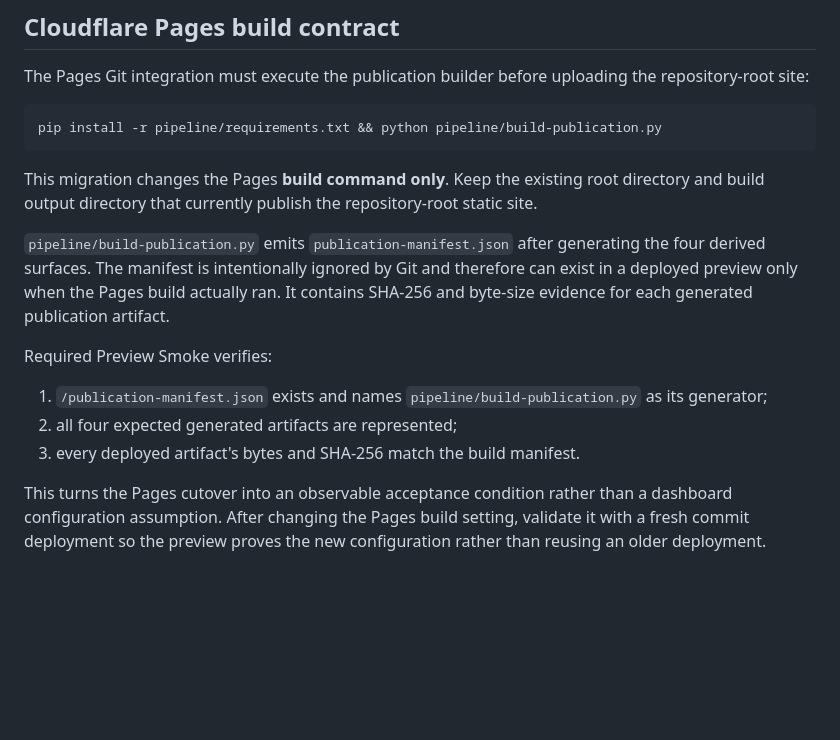
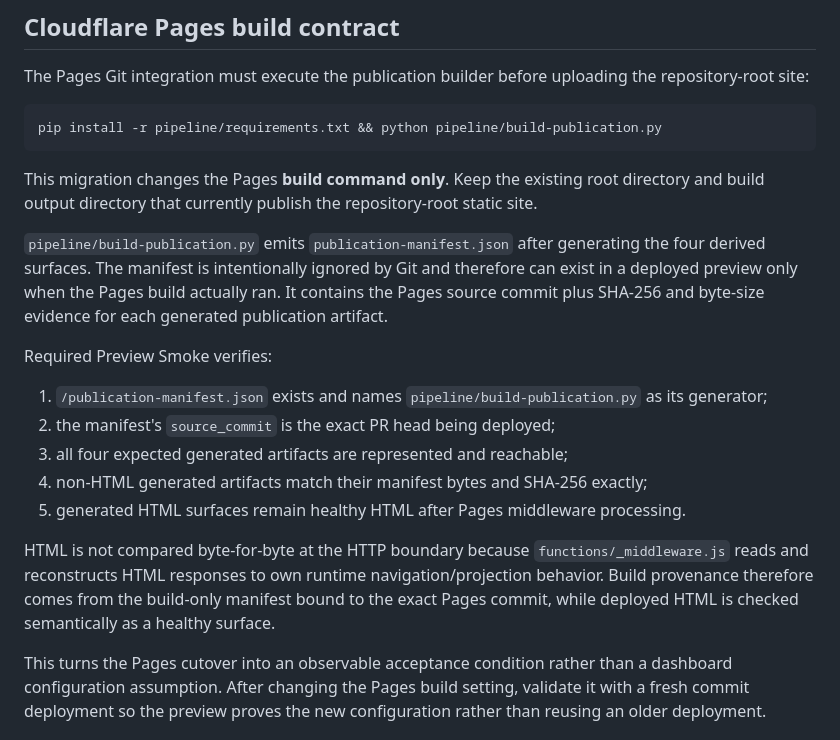
Before and after one commit to ogarciacar/evolution-of-agentic-engineering, a Markdown page: docs/ci-owned-derived-artifacts.md, the part around the change. GitHub-like rendering; blank space fills up the shorter version.

Commit message:
Document runtime-safe Pages build proof

```diff
--- a/docs/ci-owned-derived-artifacts.md
+++ b/docs/ci-owned-derived-artifacts.md
@@ -31,13 +31,17 @@ pip install -r pipeline/requirements.txt && python pipeline/build-publication.py
 
 This migration changes the Pages **build command only**. Keep the existing root directory and build output directory that currently publish the repository-root static site.
 
-`pipeline/build-publication.py` emits `publication-manifest.json` after generating the four derived surfaces. The manifest is intentionally ignored by Git and therefore can exist in a deployed preview only when the Pages build actually ran. It contains SHA-256 and byte-size evidence for each generated publication artifact.
+`pipeline/build-publication.py` emits `publication-manifest.json` after generating the four derived surfaces. The manifest is intentionally ignored by Git and therefore can exist in a deployed preview only when the Pages build actually ran. It contains the Pages source commit plus SHA-256 and byte-size evidence for each generated publication artifact.
 
 Required Preview Smoke verifies:
 
 1. `/publication-manifest.json` exists and names `pipeline/build-publication.py` as its generator;
-2. all four expected generated artifacts are represented;
-3. every deployed artifact's bytes and SHA-256 match the build manifest.
+2. the manifest's `source_commit` is the exact PR head being deployed;
+3. all four expected generated artifacts are represented and reachable;
+4. non-HTML generated artifacts match their manifest bytes and SHA-256 exactly;
+5. generated HTML surfaces remain healthy HTML after Pages middleware processing.
+
+HTML is not compared byte-for-byte at the HTTP boundary because `functions/_middleware.js` reads and reconstructs HTML responses to own runtime navigation/projection behavior. Build provenance therefore comes from the build-only manifest bound to the exact Pages commit, while deployed HTML is checked semantically as a healthy surface.
 
 This turns the Pages cutover into an observable acceptance condition rather than a dashboard configuration assumption. After changing the Pages build setting, validate it with a fresh commit deployment so the preview proves the new configuration rather than reusing an older deployment.
 
```
